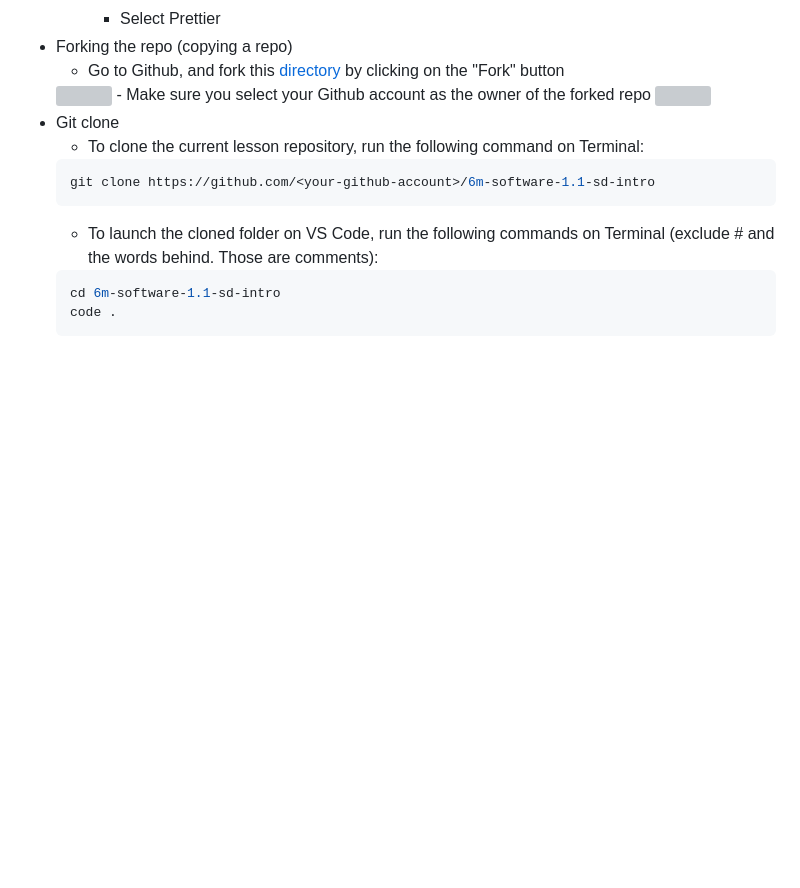
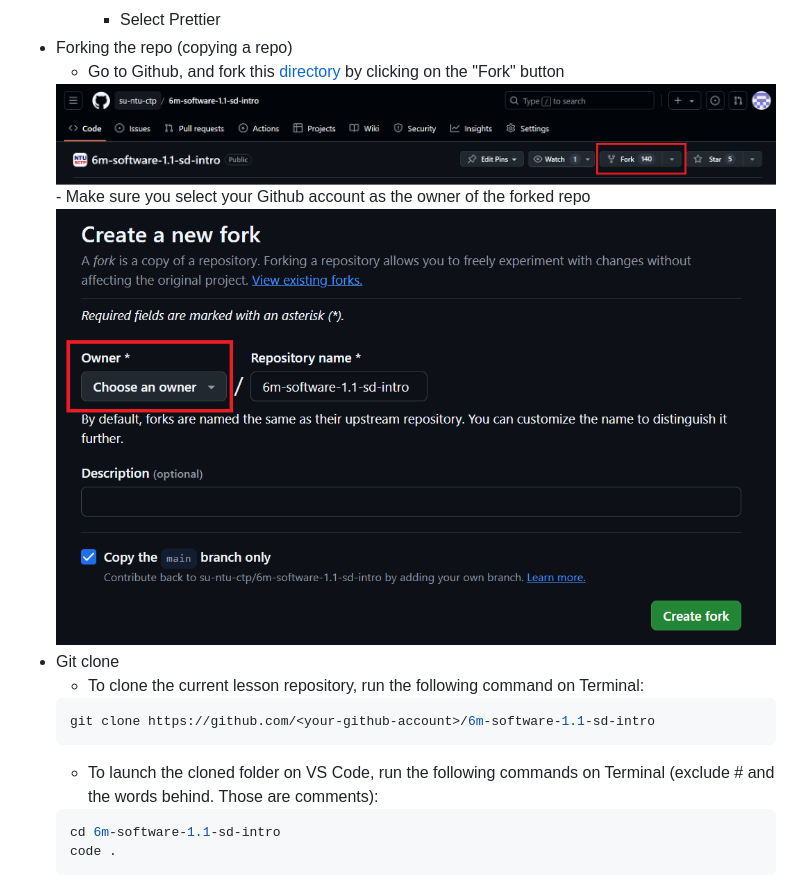
Before and after one commit to su-ntu-ctp/6m-software-1.1-sd-intro, a Markdown page: lesson.md, the part around the change. Drawn GitHub-style; blank space fills up the shorter version; grey boxes are pictures that could not be loaded.

````diff
--- a/lesson.md
+++ b/lesson.md
@@ -95,9 +95,9 @@ VSCode is one of the most popular code editors in the world. It offers a robust
         - Select Prettier
 - Forking the repo (copying a repo)
     - Go to Github, and fork this [directory](https://github.com/su-ntu-ctp/6m-software-1.1-sd-intro) by clicking on the "Fork" button
-    <img src="./assets/Forking_Repo.PNG" />
+    <img src="./assets/Forking_Repo.png" />
     - Make sure you select your Github account as the owner of the forked repo
-    <img src="./assets/Forking_Repo2.PNG" />
+    <img src="./assets/Forking_Repo2.png" />
 - Git clone
     - To clone the current lesson repository, run the following command on Terminal:
     ```sh
````
